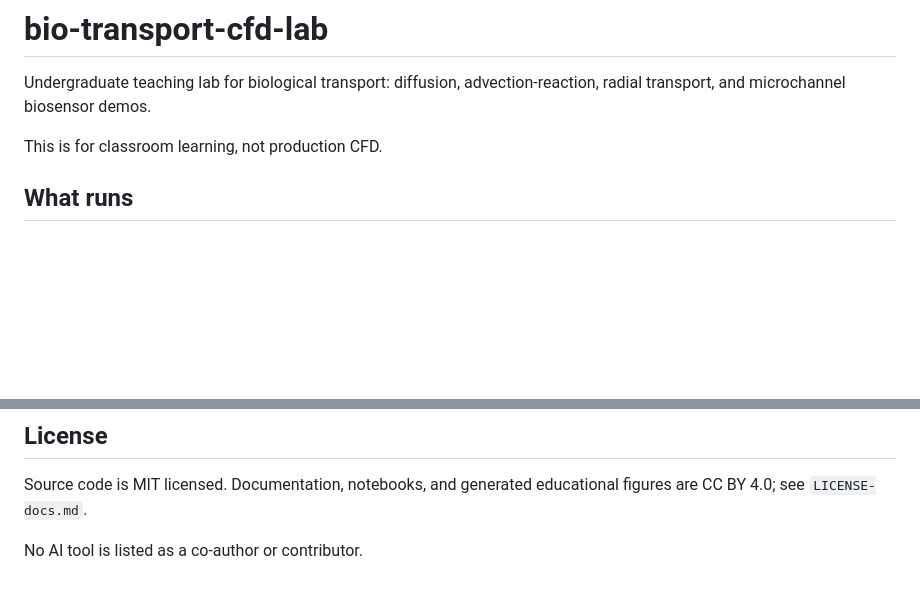
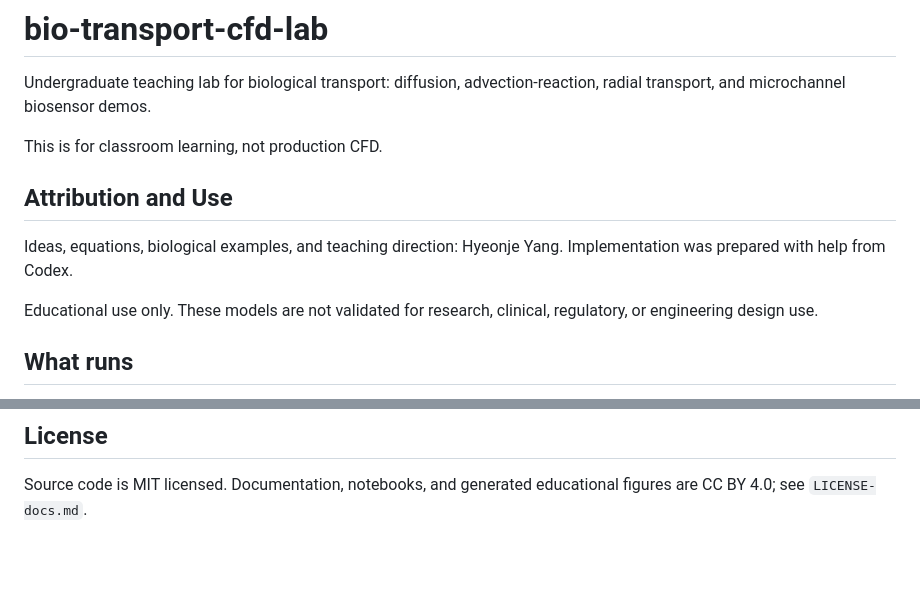
Before and after one commit to HyeonjeYang/bio-transport-cfd-lab, a Markdown page: README.md, 2 parts joined by grey strips. Drawn GitHub-style; blank space fills up the shorter version.

Commit message:
Add attribution and educational-use note

```diff
--- a/README.md
+++ b/README.md
@@ -3,6 +3,13 @@
 Undergraduate teaching lab for biological transport: diffusion, advection-reaction, radial transport, and microchannel biosensor demos.
 
 This is for classroom learning, not production CFD.
+
+## Attribution and Use
+
+Ideas, equations, biological examples, and teaching direction: Hyeonje Yang.
+Implementation was prepared with help from Codex.
+
+Educational use only. These models are not validated for research, clinical, regulatory, or engineering design use.
 
 ## What runs
 
@@ -123,5 +130,3 @@ The Python models use prescribed flow, simplified reactions, and low-dimensional
 ## License
 
 Source code is MIT licensed. Documentation, notebooks, and generated educational figures are CC BY 4.0; see `LICENSE-docs.md`.
-
-No AI tool is listed as a co-author or contributor.
```
